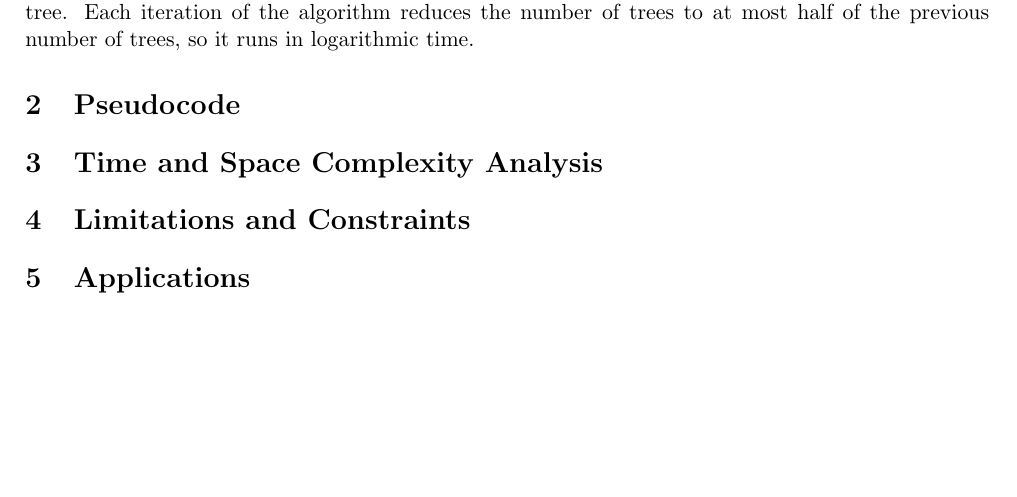
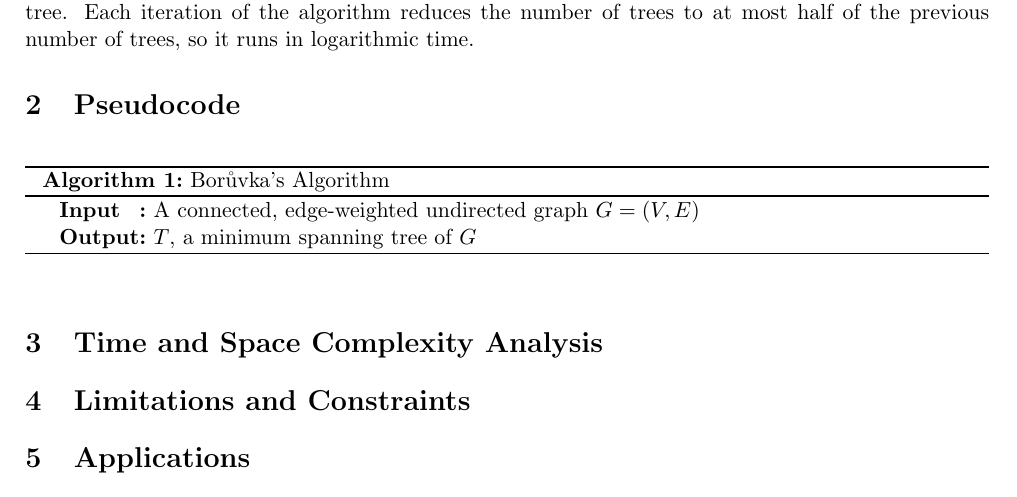
Before and after one commit to IsaacCheng9/boruvkas-algorithm, a LaTeX paper (docs/main.tex): part of page 2 of 3, cut so that both start at the same text, the shorter picture padded with empty space. Compiled offline with pdfLaTeX.

Commit message:
Start pseudocode algorithm block

```diff
--- a/docs/main.tex
+++ b/docs/main.tex
@@ -6,6 +6,7 @@
 \usepackage{graphicx}
 \usepackage{float}
 \usepackage{geometry}
+\usepackage[ruled,vlined]{algorithm2e}
 
 \geometry{margin=2.0cm}
 
@@ -44,6 +45,16 @@ The algorithm uses a divide-and-conquer approach that is based on the idea of bu
 
 \section{Pseudocode}
 
+\begin{algorithm}
+    \caption{Borůvka's Algorithm}
+    \SetKwInOut{Input}{Input}
+    \SetKwInOut{Output}{Output}
+
+    \Input{A connected, edge-weighted undirected graph $G = (V, E)$}
+    \Output{$T$, a minimum spanning tree of $G$}
+
+\end{algorithm}
+
 \section{Time and Space Complexity Analysis}
 
 \section{Limitations and Constraints}
```
Also changed, not shown: docs/main.pdf.
